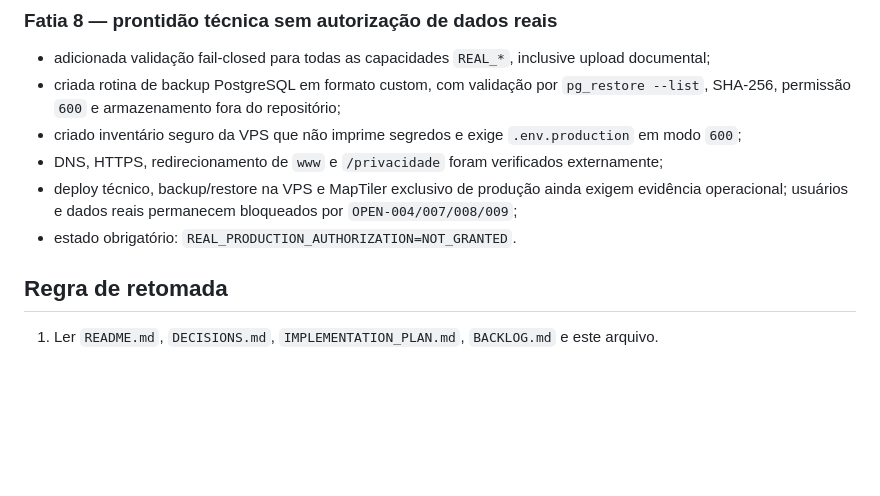
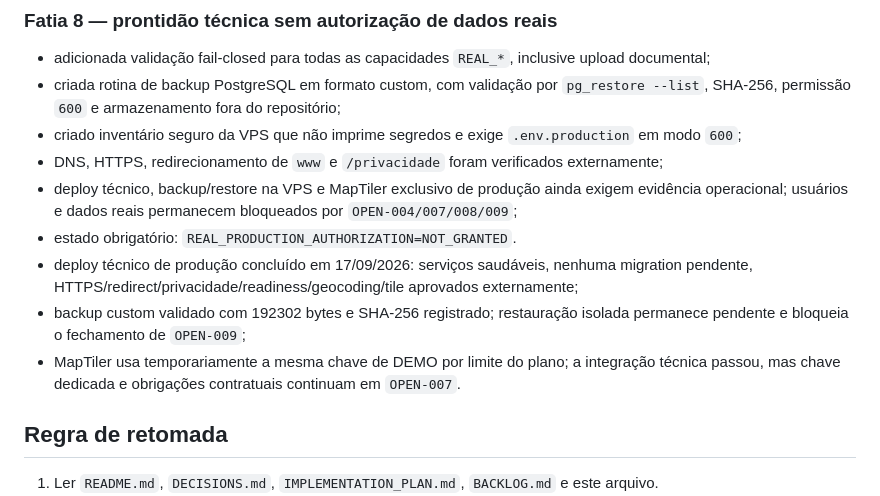
Before and after one commit to gilmargtba/InstrutorPro, a Markdown page: docs/CHECKPOINT.md, the part around the change. Drawn GitHub-style; blank space fills up the shorter version.

```diff
--- a/docs/CHECKPOINT.md
+++ b/docs/CHECKPOINT.md
@@ -438,6 +438,12 @@ Marketplace (M3) somente após M2 aceito. Google é gate opcional M2.1. Pagament
 - deploy técnico, backup/restore na VPS e MapTiler exclusivo de produção ainda exigem evidência
   operacional; usuários e dados reais permanecem bloqueados por `OPEN-004/007/008/009`;
 - estado obrigatório: `REAL_PRODUCTION_AUTHORIZATION=NOT_GRANTED`.
+- deploy técnico de produção concluído em 17/09/2026: serviços saudáveis, nenhuma migration
+  pendente, HTTPS/redirect/privacidade/readiness/geocoding/tile aprovados externamente;
+- backup custom validado com 192302 bytes e SHA-256 registrado; restauração isolada permanece
+  pendente e bloqueia o fechamento de `OPEN-009`;
+- MapTiler usa temporariamente a mesma chave de DEMO por limite do plano; a integração técnica
+  passou, mas chave dedicada e obrigações contratuais continuam em `OPEN-007`.
 
 ## Regra de retomada
 
```
Also changed, not shown: docs/PRODUCTION_READINESS_FATIA_8.md (+17 -3 lines).
